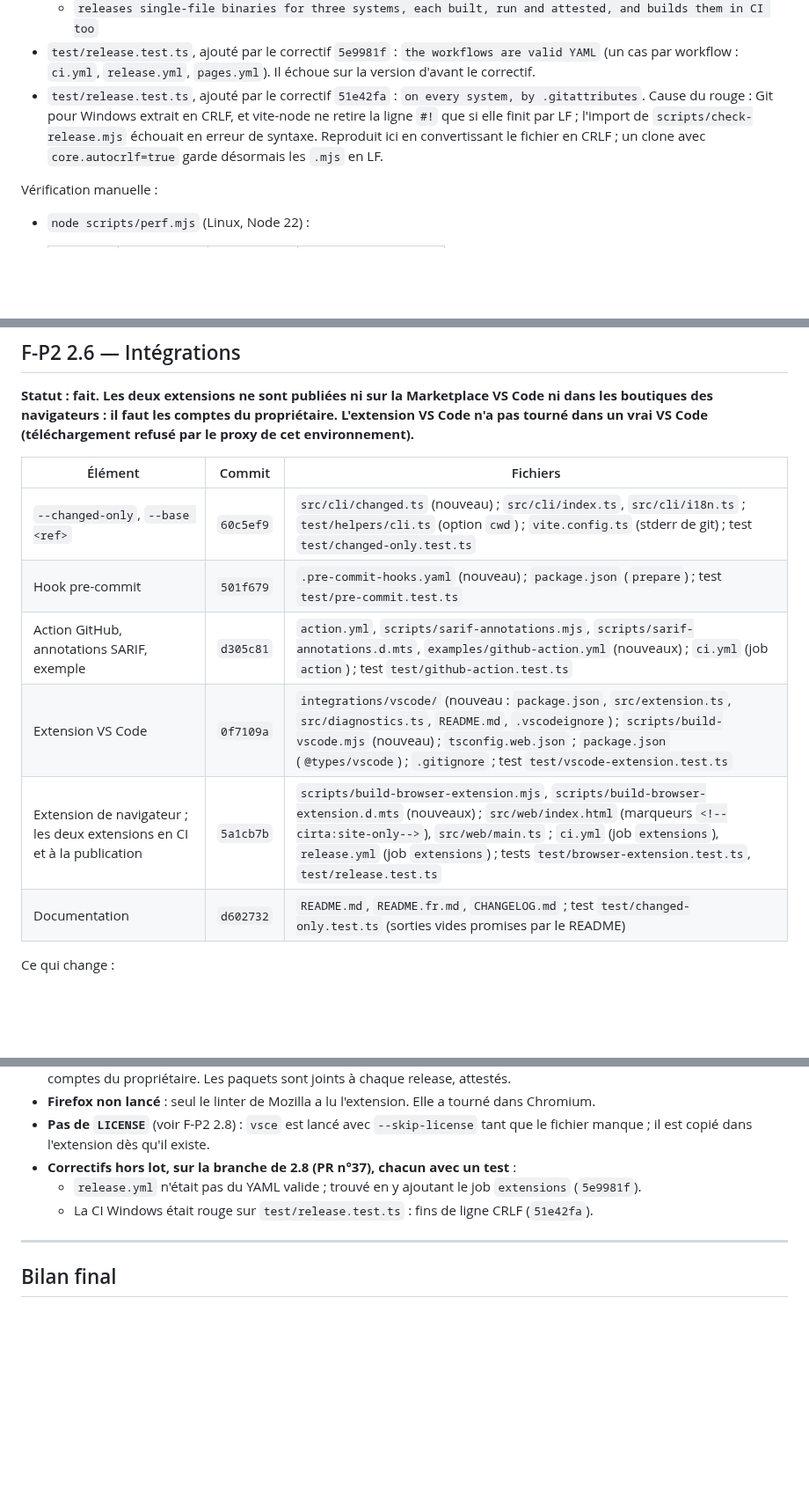
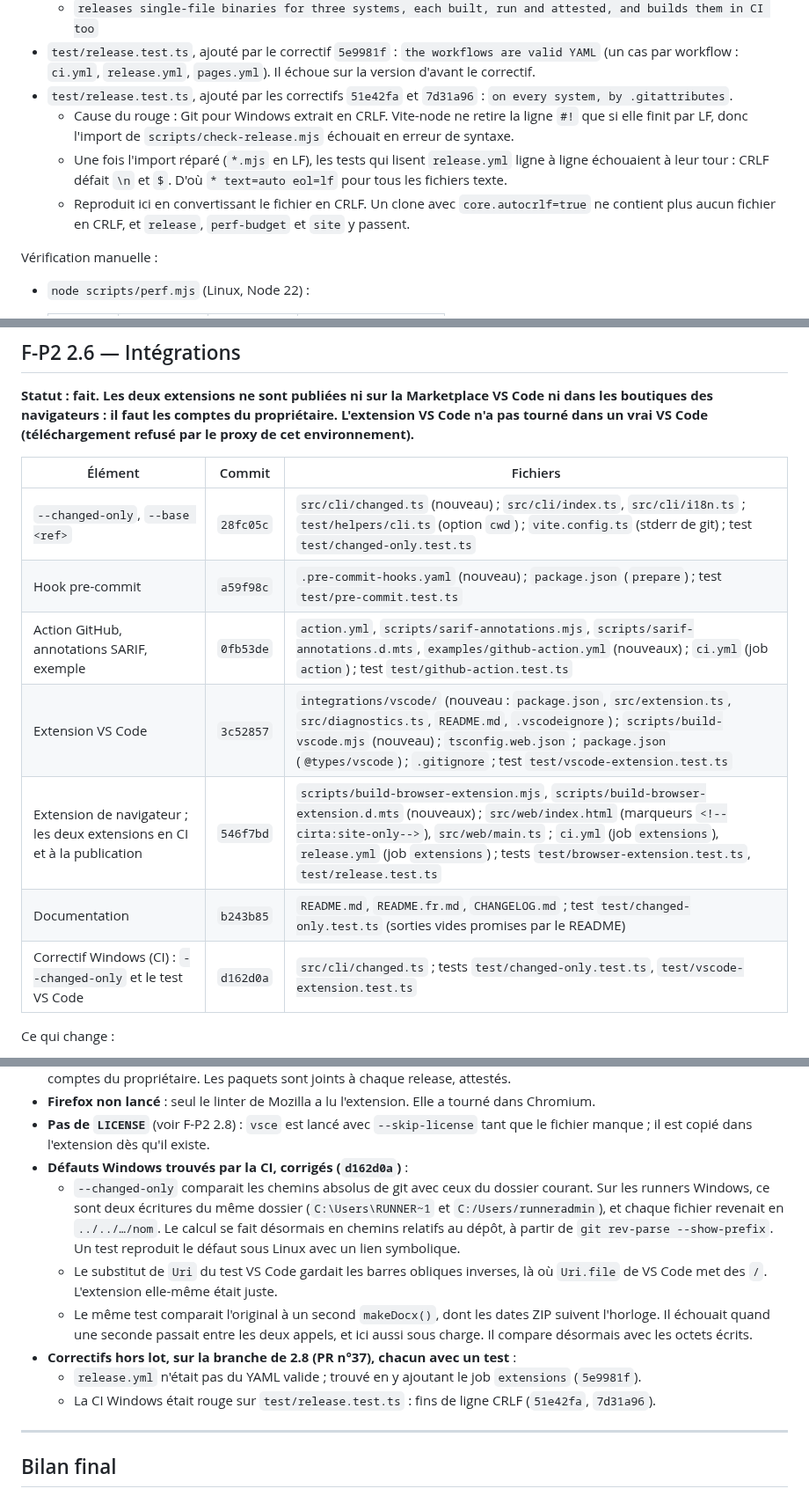
Before and after one commit to K3E9X/Cirta, a Markdown page: REPORT_CLAUDE_CODE.md, 3 parts joined by grey strips. Shown at 88% size. Drawn GitHub-style; blank space fills up the shorter version.

Commit message:
[F-P2 2.6] report: the Windows defects CI found, and their fix
Co-Authored-By: Claude Opus 5.5 <noreply@anthropic.com>
Claude-Session: https://claude.ai/code/session_01NpTCfcMTBGWPickjZyDKK3

```diff
--- a/REPORT_CLAUDE_CODE.md
+++ b/REPORT_CLAUDE_CODE.md
@@ -1480,7 +1480,10 @@ Tests :
   - `says which version it is, as a binary must`
   - `releases single-file binaries for three systems, each built, run and attested, and builds them in CI too`
 - `test/release.test.ts`, ajouté par le correctif `5e9981f` : `the workflows are valid YAML` (un cas par workflow : `ci.yml`, `release.yml`, `pages.yml`). Il échoue sur la version d'avant le correctif.
-- `test/release.test.ts`, ajouté par le correctif `51e42fa` : `on every system, by .gitattributes`. Cause du rouge : Git pour Windows extrait en CRLF, et vite-node ne retire la ligne `#!` que si elle finit par LF ; l'import de `scripts/check-release.mjs` échouait en erreur de syntaxe. Reproduit ici en convertissant le fichier en CRLF ; un clone avec `core.autocrlf=true` garde désormais les `.mjs` en LF.
+- `test/release.test.ts`, ajouté par les correctifs `51e42fa` et `7d31a96` : `on every system, by .gitattributes`.
+  - Cause du rouge : Git pour Windows extrait en CRLF. Vite-node ne retire la ligne `#!` que si elle finit par LF, donc l'import de `scripts/check-release.mjs` échouait en erreur de syntaxe.
+  - Une fois l'import réparé (`*.mjs` en LF), les tests qui lisent `release.yml` ligne à ligne échouaient à leur tour : CRLF défait `\n` et `$`. D'où `* text=auto eol=lf` pour tous les fichiers texte.
+  - Reproduit ici en convertissant le fichier en CRLF. Un clone avec `core.autocrlf=true` ne contient plus aucun fichier en CRLF, et `release`, `perf-budget` et `site` y passent.
 
 Vérification manuelle :
 - `node scripts/perf.mjs` (Linux, Node 22) :
@@ -1515,12 +1518,13 @@ Vérification manuelle :
 
 | Élément | Commit | Fichiers |
 |---|---|---|
-| `--changed-only`, `--base <ref>` | `60c5ef9` | `src/cli/changed.ts` (nouveau) ; `src/cli/index.ts`, `src/cli/i18n.ts` ; `test/helpers/cli.ts` (option `cwd`) ; `vite.config.ts` (stderr de git) ; test `test/changed-only.test.ts` |
-| Hook pre-commit | `501f679` | `.pre-commit-hooks.yaml` (nouveau) ; `package.json` (`prepare`) ; test `test/pre-commit.test.ts` |
-| Action GitHub, annotations SARIF, exemple | `d305c81` | `action.yml`, `scripts/sarif-annotations.mjs`, `scripts/sarif-annotations.d.mts`, `examples/github-action.yml` (nouveaux) ; `ci.yml` (job `action`) ; test `test/github-action.test.ts` |
-| Extension VS Code | `0f7109a` | `integrations/vscode/` (nouveau : `package.json`, `src/extension.ts`, `src/diagnostics.ts`, `README.md`, `.vscodeignore`) ; `scripts/build-vscode.mjs` (nouveau) ; `tsconfig.web.json` ; `package.json` (`@types/vscode`) ; `.gitignore` ; test `test/vscode-extension.test.ts` |
-| Extension de navigateur ; les deux extensions en CI et à la publication | `5a1cb7b` | `scripts/build-browser-extension.mjs`, `scripts/build-browser-extension.d.mts` (nouveaux) ; `src/web/index.html` (marqueurs `<!--cirta:site-only-->`), `src/web/main.ts` ; `ci.yml` (job `extensions`), `release.yml` (job `extensions`) ; tests `test/browser-extension.test.ts`, `test/release.test.ts` |
-| Documentation | `d602732` | `README.md`, `README.fr.md`, `CHANGELOG.md` ; test `test/changed-only.test.ts` (sorties vides promises par le README) |
+| `--changed-only`, `--base <ref>` | `28fc05c` | `src/cli/changed.ts` (nouveau) ; `src/cli/index.ts`, `src/cli/i18n.ts` ; `test/helpers/cli.ts` (option `cwd`) ; `vite.config.ts` (stderr de git) ; test `test/changed-only.test.ts` |
+| Hook pre-commit | `a59f98c` | `.pre-commit-hooks.yaml` (nouveau) ; `package.json` (`prepare`) ; test `test/pre-commit.test.ts` |
+| Action GitHub, annotations SARIF, exemple | `0fb53de` | `action.yml`, `scripts/sarif-annotations.mjs`, `scripts/sarif-annotations.d.mts`, `examples/github-action.yml` (nouveaux) ; `ci.yml` (job `action`) ; test `test/github-action.test.ts` |
+| Extension VS Code | `3c52857` | `integrations/vscode/` (nouveau : `package.json`, `src/extension.ts`, `src/diagnostics.ts`, `README.md`, `.vscodeignore`) ; `scripts/build-vscode.mjs` (nouveau) ; `tsconfig.web.json` ; `package.json` (`@types/vscode`) ; `.gitignore` ; test `test/vscode-extension.test.ts` |
+| Extension de navigateur ; les deux extensions en CI et à la publication | `546f7bd` | `scripts/build-browser-extension.mjs`, `scripts/build-browser-extension.d.mts` (nouveaux) ; `src/web/index.html` (marqueurs `<!--cirta:site-only-->`), `src/web/main.ts` ; `ci.yml` (job `extensions`), `release.yml` (job `extensions`) ; tests `test/browser-extension.test.ts`, `test/release.test.ts` |
+| Documentation | `b243b85` | `README.md`, `README.fr.md`, `CHANGELOG.md` ; test `test/changed-only.test.ts` (sorties vides promises par le README) |
+| Correctif Windows (CI) : `--changed-only` et le test VS Code | `d162d0a` | `src/cli/changed.ts` ; tests `test/changed-only.test.ts`, `test/vscode-extension.test.ts` |
 
 Ce qui change :
 - **`--changed-only`.**
@@ -1588,9 +1593,13 @@ Vérification manuelle :
 - **Pas de publication dans les boutiques** (Marketplace VS Code, Chrome Web Store, addons.mozilla.org) : il faut les comptes du propriétaire. Les paquets sont joints à chaque release, attestés.
 - **Firefox non lancé** : seul le linter de Mozilla a lu l'extension. Elle a tourné dans Chromium.
 - **Pas de `LICENSE`** (voir F-P2 2.8) : `vsce` est lancé avec `--skip-license` tant que le fichier manque ; il est copié dans l'extension dès qu'il existe.
+- **Défauts Windows trouvés par la CI, corrigés (`d162d0a`)** :
+  - `--changed-only` comparait les chemins absolus de git avec ceux du dossier courant. Sur les runners Windows, ce sont deux écritures du même dossier (`C:\Users\RUNNER~1` et `C:/Users/runneradmin`), et chaque fichier revenait en `../../…/nom`. Le calcul se fait désormais en chemins relatifs au dépôt, à partir de `git rev-parse --show-prefix`. Un test reproduit le défaut sous Linux avec un lien symbolique.
+  - Le substitut de `Uri` du test VS Code gardait les barres obliques inverses, là où `Uri.file` de VS Code met des `/`. L'extension elle-même était juste.
+  - Le même test comparait l'original à un second `makeDocx()`, dont les dates ZIP suivent l'horloge. Il échouait quand une seconde passait entre les deux appels, et ici aussi sous charge. Il compare désormais avec les octets écrits.
 - **Correctifs hors lot, sur la branche de 2.8 (PR n°37), chacun avec un test** :
   - `release.yml` n'était pas du YAML valide ; trouvé en y ajoutant le job `extensions` (`5e9981f`).
-  - La CI Windows était rouge sur `test/release.test.ts` : fins de ligne CRLF (`51e42fa`).
+  - La CI Windows était rouge sur `test/release.test.ts` : fins de ligne CRLF (`51e42fa`, `7d31a96`).
 
 ---
 
```
Also changed, not shown: other parts of REPORT_CLAUDE_CODE.md (+5 -4 lines).
